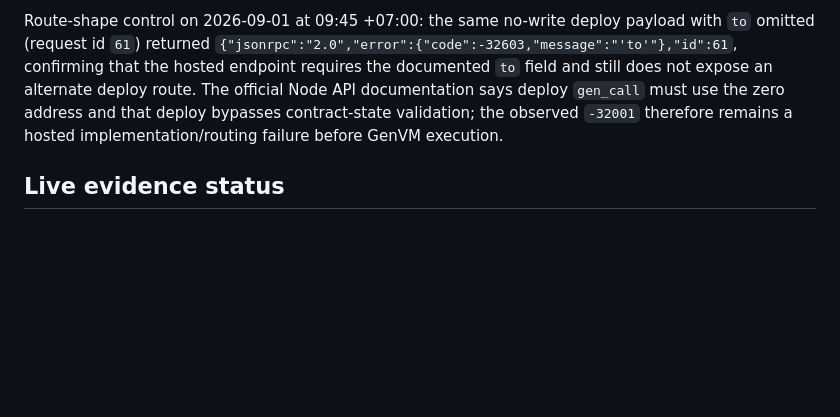
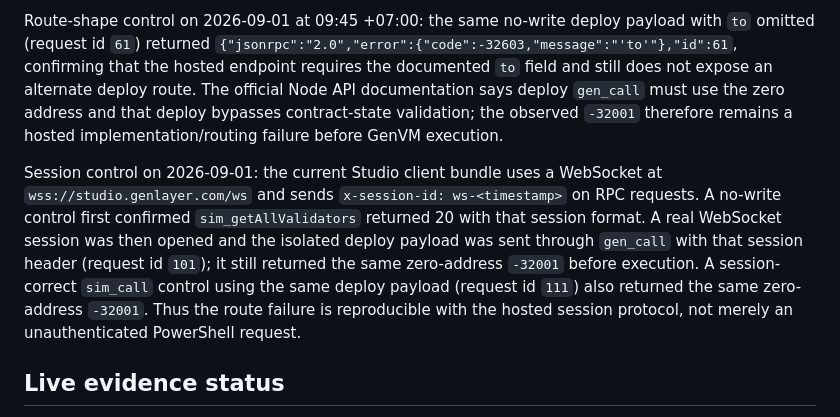
Before and after one commit to ptc123456/school-closure-notice-arbiter, a Markdown page: docs/VERIFICATION.md, the part around the change. Rendered like a GitHub page; blank space fills up the shorter version.

Commit message:
Record session-aware hosted controls

```diff
--- a/docs/VERIFICATION.md
+++ b/docs/VERIFICATION.md
@@ -124,6 +124,8 @@ This confirms the hosted route still rejects the zero-address no-write deploy be
 
 Route-shape control on 2026-09-01 at 09:45 +07:00: the same no-write deploy payload with `to` omitted (request id `61`) returned `{"jsonrpc":"2.0","error":{"code":-32603,"message":"'to'"},"id":61`, confirming that the hosted endpoint requires the documented `to` field and still does not expose an alternate deploy route. The official Node API documentation says deploy `gen_call` must use the zero address and that deploy bypasses contract-state validation; the observed `-32001` therefore remains a hosted implementation/routing failure before GenVM execution.
 
+Session control on 2026-09-01: the current Studio client bundle uses a WebSocket at `wss://studio.genlayer.com/ws` and sends `x-session-id: ws-<timestamp>` on RPC requests. A no-write control first confirmed `sim_getAllValidators` returned 20 with that session format. A real WebSocket session was then opened and the isolated deploy payload was sent through `gen_call` with that session header (request id `101`); it still returned the same zero-address `-32001` before execution. A session-correct `sim_call` control using the same deploy payload (request id `111`) also returned the same zero-address `-32001`. Thus the route failure is reproducible with the hosted session protocol, not merely an unauthenticated PowerShell request.
+
 ## Live evidence status
 
 - Studio contract address: Not deployed; PRE_DEPLOY is required first.
```
